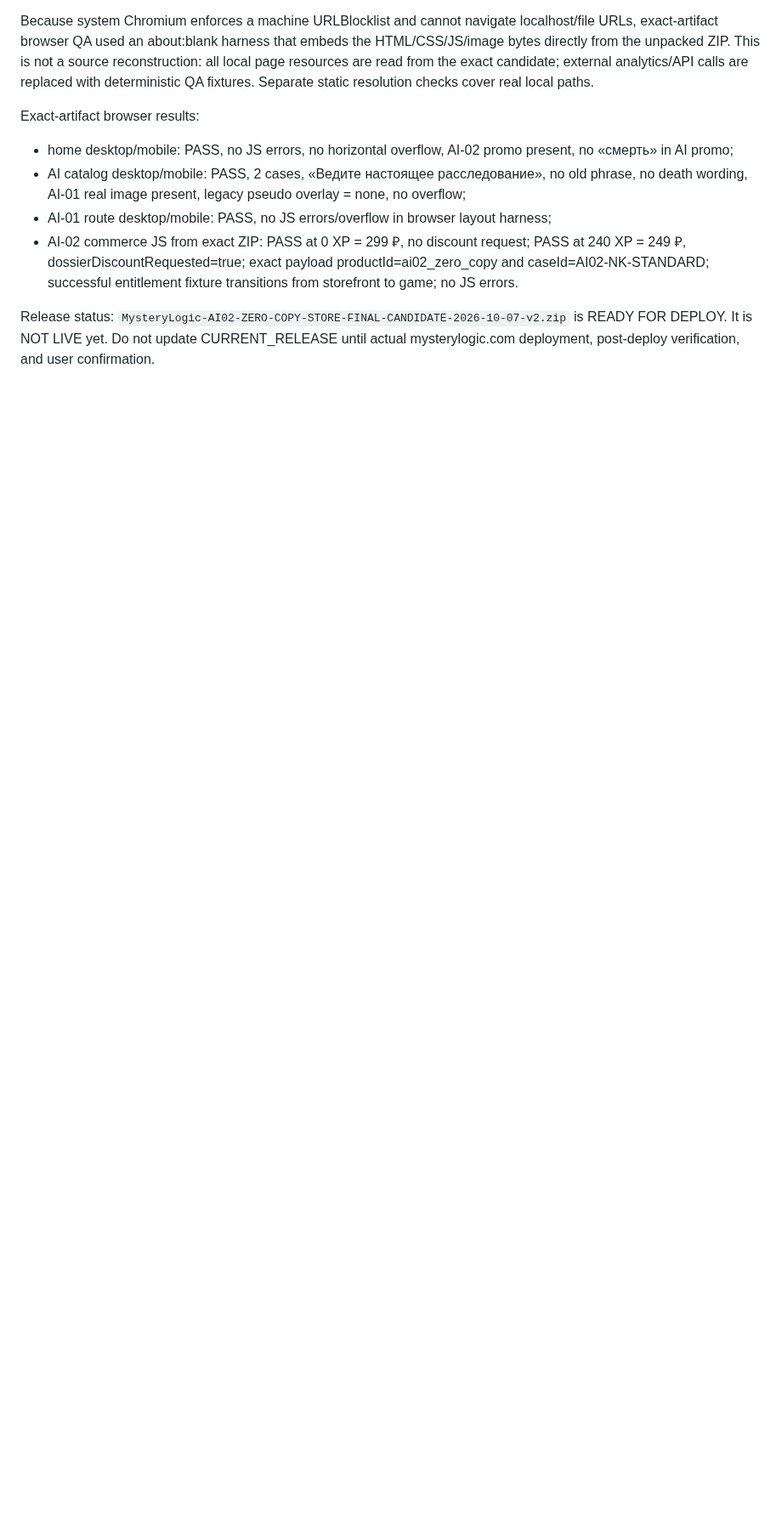
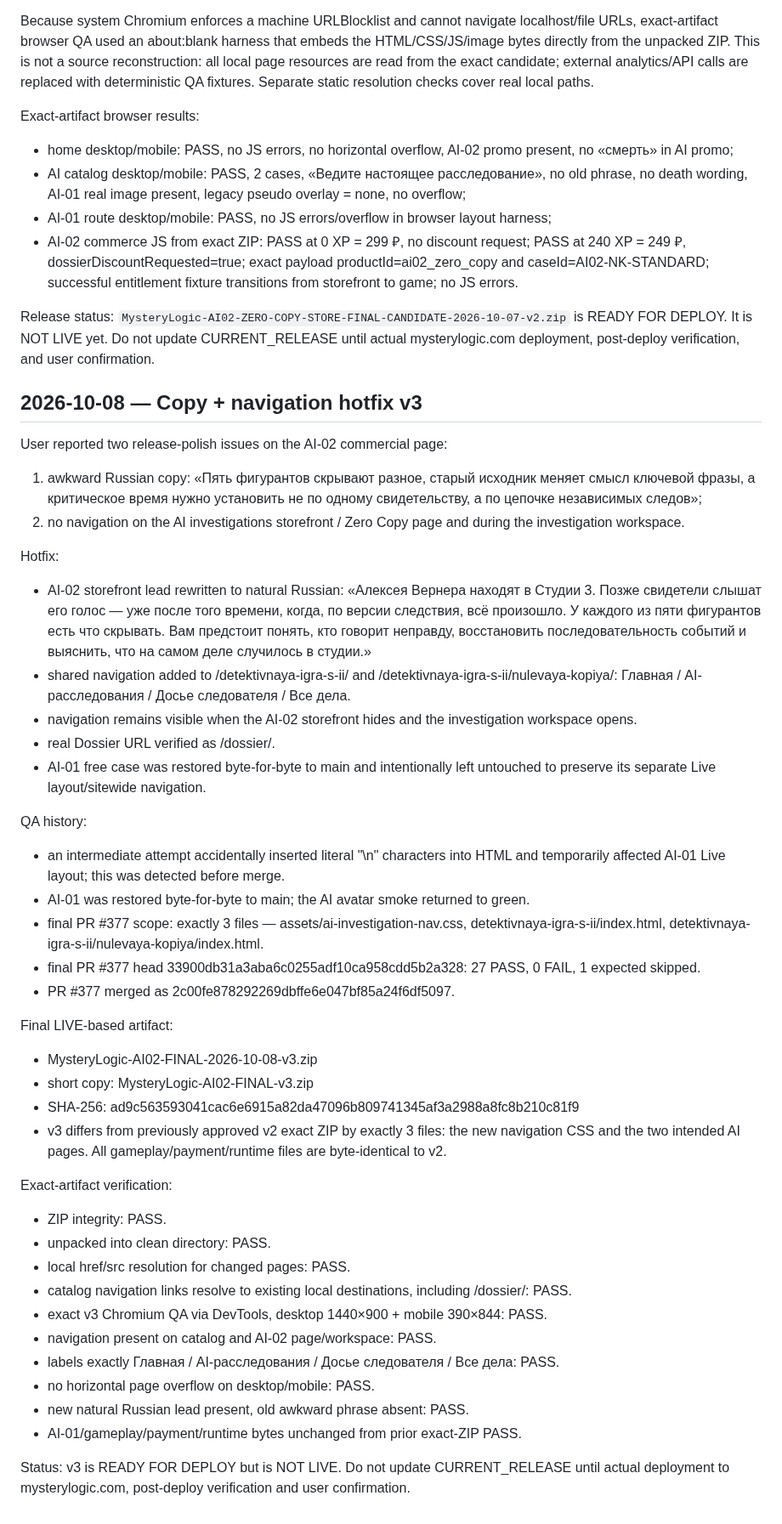
Before and after one commit to valera2872/ktovret-web, a Markdown page: docs/workstreams/AI-02.md, the part around the change. Shown at 85% size. Rendered like a GitHub page; blank space fills up the shorter version.

Commit message:
checkpoint AI-02 copy navigation v3 candidate

```diff
--- a/docs/workstreams/AI-02.md
+++ b/docs/workstreams/AI-02.md
@@ -462,3 +462,46 @@ Exact-artifact browser results:
 - AI-02 commerce JS from exact ZIP: PASS at 0 XP = 299 ₽, no discount request; PASS at 240 XP = 249 ₽, dossierDiscountRequested=true; exact payload productId=ai02_zero_copy and caseId=AI02-NK-STANDARD; successful entitlement fixture transitions from storefront to game; no JS errors.
 
 Release status: `MysteryLogic-AI02-ZERO-COPY-STORE-FINAL-CANDIDATE-2026-10-07-v2.zip` is READY FOR DEPLOY. It is NOT LIVE yet. Do not update CURRENT_RELEASE until actual mysterylogic.com deployment, post-deploy verification, and user confirmation.
+
+
+## 2026-10-08 — Copy + navigation hotfix v3
+
+User reported two release-polish issues on the AI-02 commercial page:
+1) awkward Russian copy: «Пять фигурантов скрывают разное, старый исходник меняет смысл ключевой фразы, а критическое время нужно установить не по одному свидетельству, а по цепочке независимых следов»;
+2) no navigation on the AI investigations storefront / Zero Copy page and during the investigation workspace.
+
+Hotfix:
+- AI-02 storefront lead rewritten to natural Russian:
+  «Алексея Вернера находят в Студии 3. Позже свидетели слышат его голос — уже после того времени, когда, по версии следствия, всё произошло. У каждого из пяти фигурантов есть что скрывать. Вам предстоит понять, кто говорит неправду, восстановить последовательность событий и выяснить, что на самом деле случилось в студии.»
+- shared navigation added to /detektivnaya-igra-s-ii/ and /detektivnaya-igra-s-ii/nulevaya-kopiya/:
+  Главная / AI-расследования / Досье следователя / Все дела.
+- navigation remains visible when the AI-02 storefront hides and the investigation workspace opens.
+- real Dossier URL verified as /dossier/.
+- AI-01 free case was restored byte-for-byte to main and intentionally left untouched to preserve its separate Live layout/sitewide navigation.
+
+QA history:
+- an intermediate attempt accidentally inserted literal "\\n" characters into HTML and temporarily affected AI-01 Live layout; this was detected before merge.
+- AI-01 was restored byte-for-byte to main; the AI avatar smoke returned to green.
+- final PR #377 scope: exactly 3 files — assets/ai-investigation-nav.css, detektivnaya-igra-s-ii/index.html, detektivnaya-igra-s-ii/nulevaya-kopiya/index.html.
+- final PR #377 head 33900db31a3aba6c0255adf10ca958cdd5b2a328: 27 PASS, 0 FAIL, 1 expected skipped.
+- PR #377 merged as 2c00fe878292269dbffe6e047bf85a24f6df5097.
+
+Final LIVE-based artifact:
+- MysteryLogic-AI02-FINAL-2026-10-08-v3.zip
+- short copy: MysteryLogic-AI02-FINAL-v3.zip
+- SHA-256: ad9c563593041cac6e6915a82da47096b809741345af3a2988a8fc8b210c81f9
+- v3 differs from previously approved v2 exact ZIP by exactly 3 files: the new navigation CSS and the two intended AI pages. All gameplay/payment/runtime files are byte-identical to v2.
+
+Exact-artifact verification:
+- ZIP integrity: PASS.
+- unpacked into clean directory: PASS.
+- local href/src resolution for changed pages: PASS.
+- catalog navigation links resolve to existing local destinations, including /dossier/: PASS.
+- exact v3 Chromium QA via DevTools, desktop 1440×900 + mobile 390×844: PASS.
+- navigation present on catalog and AI-02 page/workspace: PASS.
+- labels exactly Главная / AI-расследования / Досье следователя / Все дела: PASS.
+- no horizontal page overflow on desktop/mobile: PASS.
+- new natural Russian lead present, old awkward phrase absent: PASS.
+- AI-01/gameplay/payment/runtime bytes unchanged from prior exact-ZIP PASS.
+
+Status: v3 is READY FOR DEPLOY but is NOT LIVE. Do not update CURRENT_RELEASE until actual deployment to mysterylogic.com, post-deploy verification and user confirmation.
```
